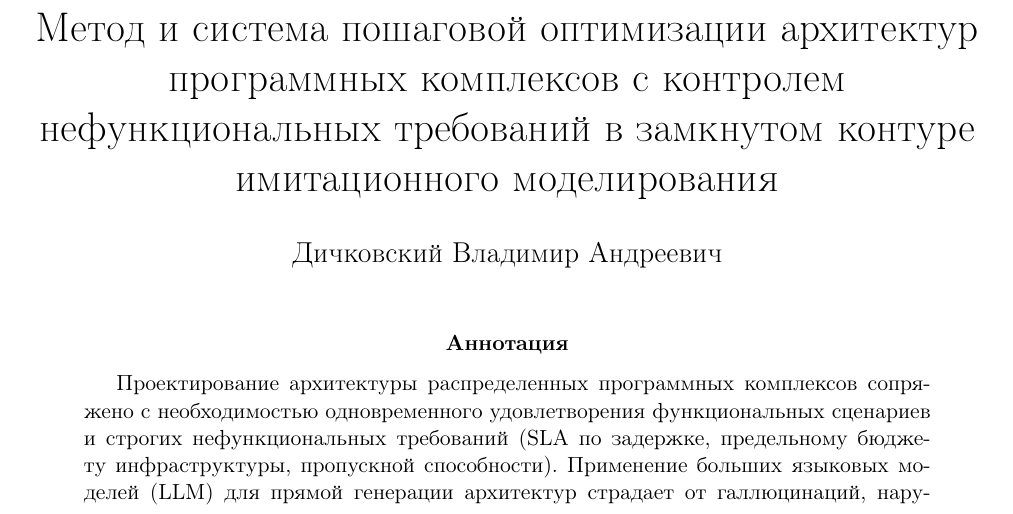
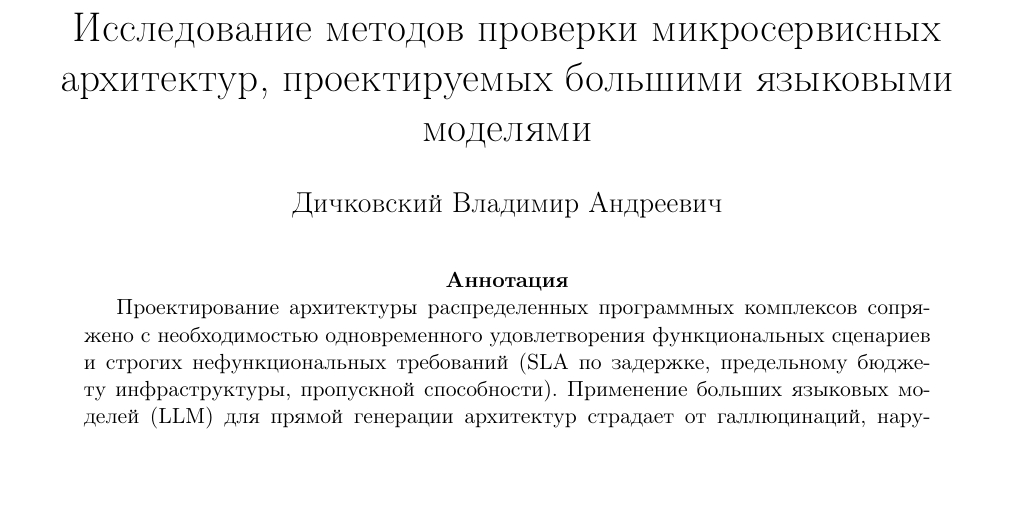
Before and after one commit to Volodya1000/AutoSystemDesignArticle, a LaTeX paper (main.tex): part of page 1 of 13, cut at the place of the change. Compiled offline with pdfLaTeX.

Commit message:
docs(article): focus title on comparative research instead of the implementation

```diff
--- a/main.tex
+++ b/main.tex
@@ -4,7 +4,7 @@
 
 \begin{document}
 
-\title{Метод и система пошаговой оптимизации архитектур программных комплексов с контролем нефункциональных требований в замкнутом контуре имитационного моделирования}
+\title{Исследование методов проверки микросервисных архитектур, проектируемых большими языковыми моделями}
 \author{Дичковский Владимир Андреевич}
 \date{}
 \maketitle
```
